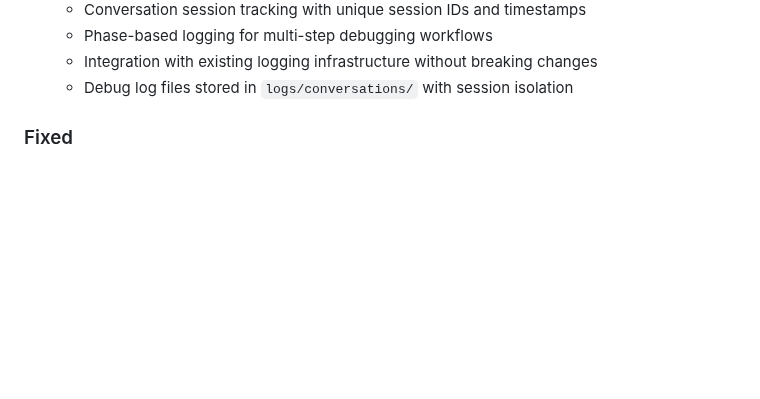
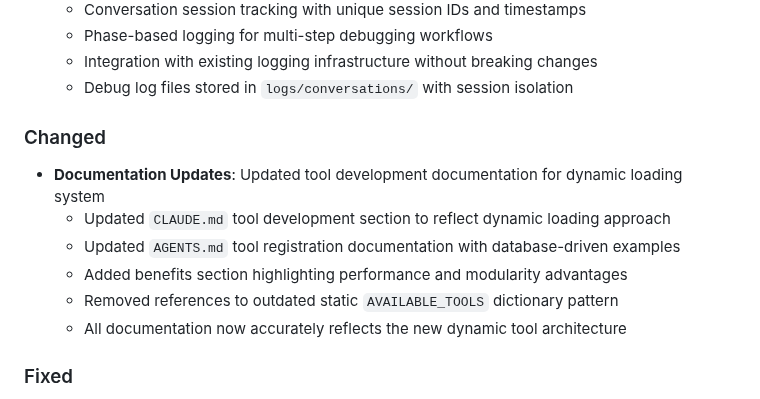
Before and after one commit to postmeridiem/tatlock, a Markdown page: changelog.md, the part around the change. Rendered like a GitHub page; blank space fills up the shorter version.

Commit message:
docs(changelog): add documentation updates for dynamic tool system
- Document tool development documentation updates
- Note removal of outdated static AVAILABLE_TOOLS references
- Highlight new database-driven approach and benefits

```diff
--- a/changelog.md
+++ b/changelog.md
@@ -84,6 +84,15 @@ and this project adheres to [Semantic Versioning](https://semver.org/spec/v2.0.0
   - Phase-based logging for multi-step debugging workflows
   - Integration with existing logging infrastructure without breaking changes
   - Debug log files stored in `logs/conversations/` with session isolation
+
+### Changed
+
+- **Documentation Updates**: Updated tool development documentation for dynamic loading system
+  - Updated `CLAUDE.md` tool development section to reflect dynamic loading approach
+  - Updated `AGENTS.md` tool registration documentation with database-driven examples
+  - Added benefits section highlighting performance and modularity advantages
+  - Removed references to outdated static `AVAILABLE_TOOLS` dictionary pattern
+  - All documentation now accurately reflects the new dynamic tool architecture
 
 ### Fixed
 
```
